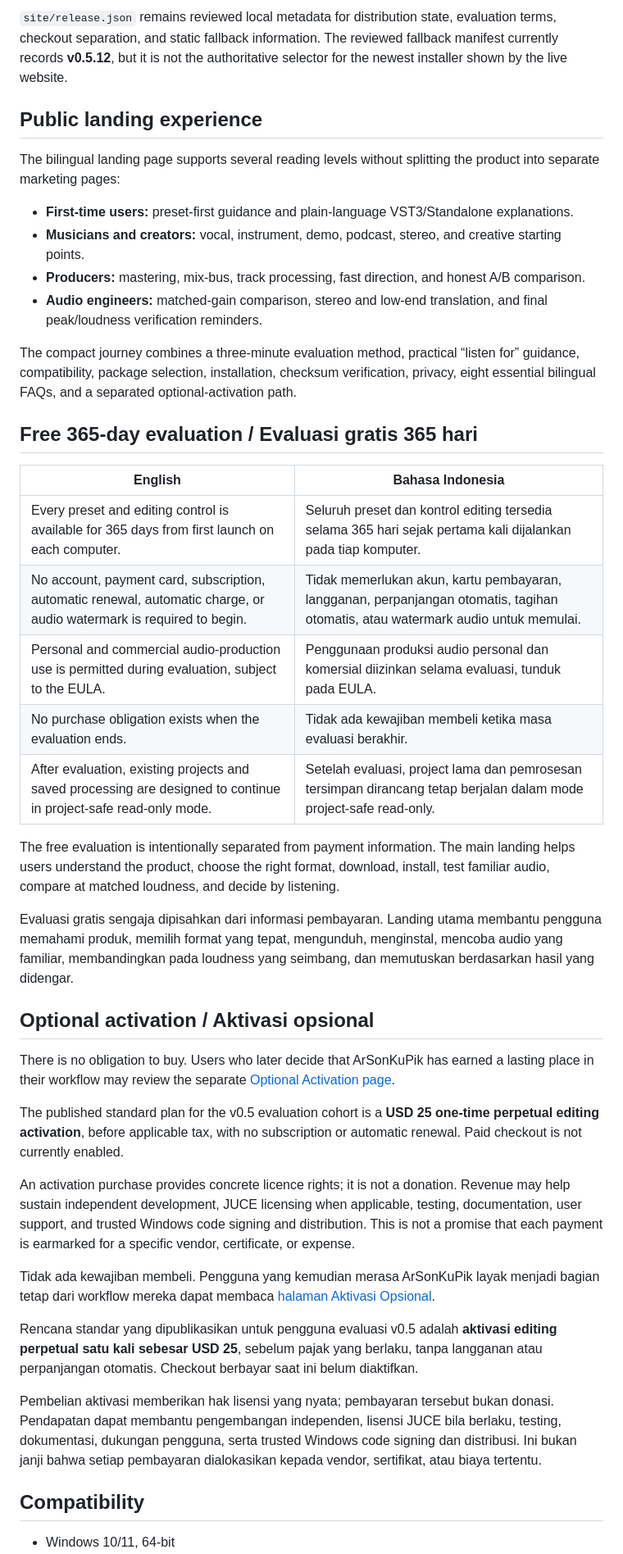
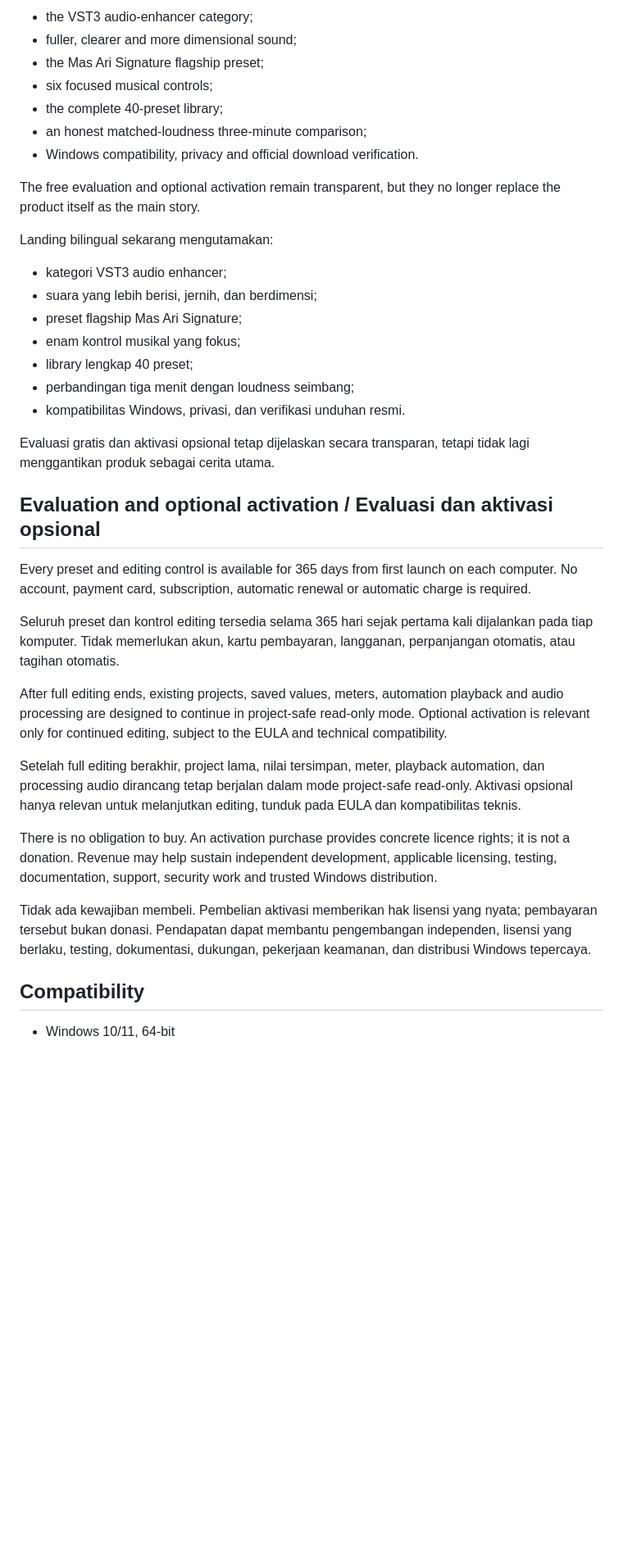
Before and after one commit to masarray/vst-enhancer, a Markdown page: README.md, the part around one of its changes. Shown at 82% size. GitHub-like rendering; blank space fills up the shorter version.

Commit message:
Reframe public repository around musical product value

```diff
--- a/README.md
+++ b/README.md
@@ -47,44 +77,39 @@ If GitHub's latest-release API cannot be resolved, the website falls back only t
 
-`site/release.json` remains reviewed local metadata for distribution state, evaluation terms, checkout separation, and static fallback information. The reviewed fallback manifest currently records **v0.5.12**, but it is not the authoritative selector for the newest installer shown by the live website.
+- the VST3 audio-enhancer category;
+- fuller, clearer and more dimensional sound;
+- the Mas Ari Signature flagship preset;
+- six focused musical controls;
+- the complete 40-preset library;
+- an honest matched-loudness three-minute comparison;
+- Windows compatibility, privacy and official download verification.
 
-## Public landing experience
+The free evaluation and optional activation remain transparent, but they no longer replace the product itself as the main story.
 
-The bilingual landing page supports several reading levels without splitting the product into separate marketing pages:
+Landing bilingual sekarang mengutamakan:
 
-- **First-time users:** preset-first guidance and plain-language VST3/Standalone explanations.
-- **Musicians and creators:** vocal, instrument, demo, podcast, stereo, and creative starting points.
-- **Producers:** mastering, mix-bus, track processing, fast direction, and honest A/B comparison.
-- **Audio engineers:** matched-gain comparison, stereo and low-end translation, and final peak/loudness verification reminders.
+- kategori VST3 audio enhancer;
+- suara yang lebih berisi, jernih, dan berdimensi;
+- preset flagship Mas Ari Signature;
+- enam kontrol musikal yang fokus;
+- library lengkap 40 preset;
+- perbandingan tiga menit dengan loudness seimbang;
+- kompatibilitas Windows, privasi, dan verifikasi unduhan resmi.
 
-The compact journey combines a three-minute evaluation method, practical “listen for” guidance, compatibility, package selection, installation, checksum verification, privacy, eight essential bilingual FAQs, and a separated optional-activation path.
+Evaluasi gratis dan aktivasi opsional tetap dijelaskan secara transparan, tetapi tidak lagi menggantikan produk sebagai cerita utama.
 
-## Free 365-day evaluation / Evaluasi gratis 365 hari
+## Evaluation and optional activation / Evaluasi dan aktivasi opsional
 
-| English | Bahasa Indonesia |
-|---|---|
-| Every preset and editing control is available for 365 days from first launch on each computer. | Seluruh preset dan kontrol editing tersedia selama 365 hari sejak pertama kali dijalankan pada tiap komputer. |
-| No account, payment card, subscription, automatic renewal, automatic charge, or audio watermark is required to begin. | Tidak memerlukan akun, kartu pembayaran, langganan, perpanjangan otomatis, tagihan otomatis, atau watermark audio untuk memulai. |
-| Personal and commercial audio-production use is permitted during evaluation, subject to the EULA. | Penggunaan produksi audio personal dan komersial diizinkan selama evaluasi, tunduk pada EULA. |
-| No purchase obligation exists when the evaluation ends. | Tidak ada kewajiban membeli ketika masa evaluasi berakhir. |
-| After evaluation, existing projects and saved processing are designed to continue in project-safe read-only mode. | Setelah evaluasi, project lama dan pemrosesan tersimpan dirancang tetap berjalan dalam mode project-safe read-only. |
+Every preset and editing control is available for 365 days from first launch on each computer. No account, payment card, subscription, automatic renewal or automatic charge is required.
 
-The free evaluation is intentionally separated from payment information. The main landing helps users understand the product, choose the right format, download, install, test familiar audio, compare at matched loudness, and decide by listening.
+Seluruh preset dan kontrol editing tersedia selama 365 hari sejak pertama kali dijalankan pada tiap komputer. Tidak memerlukan akun, kartu pembayaran, langganan, perpanjangan otomatis, atau tagihan otomatis.
 
-Evaluasi gratis sengaja dipisahkan dari informasi pembayaran. Landing utama membantu pengguna memahami produk, memilih format yang tepat, mengunduh, menginstal, mencoba audio yang familiar, membandingkan pada loudness yang seimbang, dan memutuskan berdasarkan hasil yang didengar.
+After full editing ends, existing projects, saved values, meters, automation playback and audio processing are designed to continue in project-safe read-only mode. Optional activation is relevant only for continued editing, subject to the EULA and technical compatibility.
 
-## Optional activation / Aktivasi opsional
+Setelah full editing berakhir, project lama, nilai tersimpan, meter, playback automation, dan processing audio dirancang tetap berjalan dalam mode project-safe read-only. Aktivasi opsional hanya relevan untuk melanjutkan editing, tunduk pada EULA dan kompatibilitas teknis.
 
-There is no obligation to buy. Users who later decide that ArSonKuPik has earned a lasting place in their workflow may review the separate [Optional Activation page](https://masarray.github.io/vst-enhancer/activation/).
+There is no obligation to buy. An activation purchase provides concrete licence rights; it is not a donation. Revenue may help sustain independent development, applicable licensing, testing, documentation, support, security work and trusted Windows distribution.
 
-The published standard plan for the v0.5 evaluation cohort is a **USD 25 one-time perpetual editing activation**, before applicable tax, with no subscription or automatic renewal. Paid checkout is not currently enabled.
-
-An activation purchase provides concrete licence rights; it is not a donation. Revenue may help sustain independent development, JUCE licensing when applicable, testing, documentation, user support, and trusted Windows code signing and distribution. This is not a promise that each payment is earmarked for a specific vendor, certificate, or expense.
-
-Tidak ada kewajiban membeli. Pengguna yang kemudian merasa ArSonKuPik layak menjadi bagian tetap dari workflow mereka dapat membaca [halaman Aktivasi Opsional](https://masarray.github.io/vst-enhancer/activation/).
-
-Rencana standar yang dipublikasikan untuk pengguna evaluasi v0.5 adalah **aktivasi editing perpetual satu kali sebesar USD 25**, sebelum pajak yang berlaku, tanpa langganan atau perpanjangan otomatis. Checkout berbayar saat ini belum diaktifkan.
-
-Pembelian aktivasi memberikan hak lisensi yang nyata; pembayaran tersebut bukan donasi. Pendapatan dapat membantu pengembangan independen, lisensi JUCE bila berlaku, testing, dokumentasi, dukungan pengguna, serta trusted Windows code signing dan distribusi. Ini bukan janji bahwa setiap pembayaran dialokasikan kepada vendor, sertifikat, atau biaya tertentu.
+Tidak ada kewajiban membeli. Pembelian aktivasi memberikan hak lisensi yang nyata; pembayaran tersebut bukan donasi. Pendapatan dapat membantu pengembangan independen, lisensi yang berlaku, testing, dokumentasi, dukungan, pekerjaan keamanan, dan distribusi Windows tepercaya.
 
 ## Compatibility
 
```
Also changed, not shown: other parts of README.md (+58 -32 lines).
